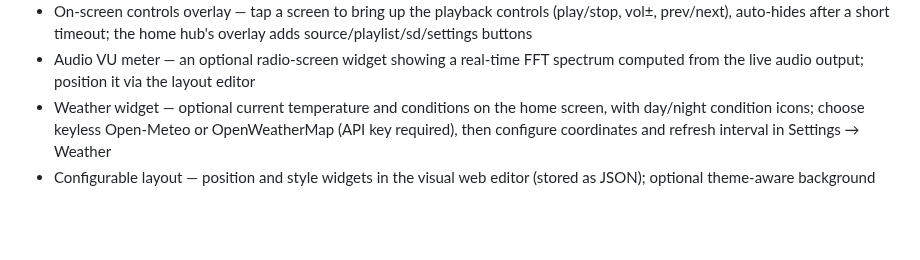
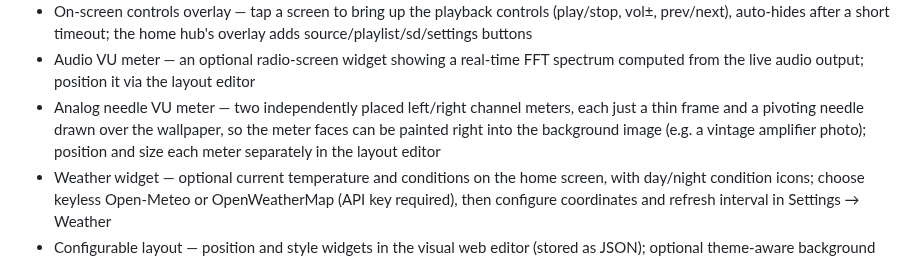
Before and after one commit to marcinozog/AtlasCube, a Markdown page: README.md, the part around the change. Rendered like a GitHub page; blank space fills up the shorter version.

```diff
--- a/README.md
+++ b/README.md
@@ -127,6 +127,7 @@ A hobby project — internet radio and smart clock running on a generic dev boar
 - Swipe gestures — horizontal swipes cycle the home ring (home ↔ bt ↔ radio ↔ sd ↔ mqtt, skipping hidden screens); swipe-up opens settings (home) or the source list (radio→playlist, SD→browser); detection runs through LVGL on the existing pointer indev, no per-chip glue
 - On-screen controls overlay — tap a screen to bring up the playback controls (play/stop, vol±, prev/next), auto-hides after a short timeout; the home hub's overlay adds source/playlist/sd/settings buttons
 - Audio VU meter — an optional radio-screen widget showing a real-time FFT spectrum computed from the live audio output; position it via the layout editor
+- Analog needle VU meter — two independently placed left/right channel meters, each just a thin frame and a pivoting needle drawn over the wallpaper, so the meter faces can be painted right into the background image (e.g. a vintage amplifier photo); position and size each meter separately in the layout editor
 - Weather widget — optional current temperature and conditions on the home screen, with day/night condition icons; choose keyless Open-Meteo or OpenWeatherMap (API key required), then configure coordinates and refresh interval in Settings → Weather
 - Configurable layout — position and style widgets in the visual web editor (stored as JSON); optional theme-aware background plates and adjustable opacity keep labels, the weather widget and station information readable over wallpapers
 - Screen background — choose a gradient, a solid color, an **SD wallpaper image** (panel-sized RGB565 `.bin`), or fetch a JPEG directly from an internet URL. Built-in presets, on-boot/daily refresh, saving to SD and 0–80% dimming are available from the Settings web UI
```
Also changed, not shown: README.pl.md (+1 -0 lines).
